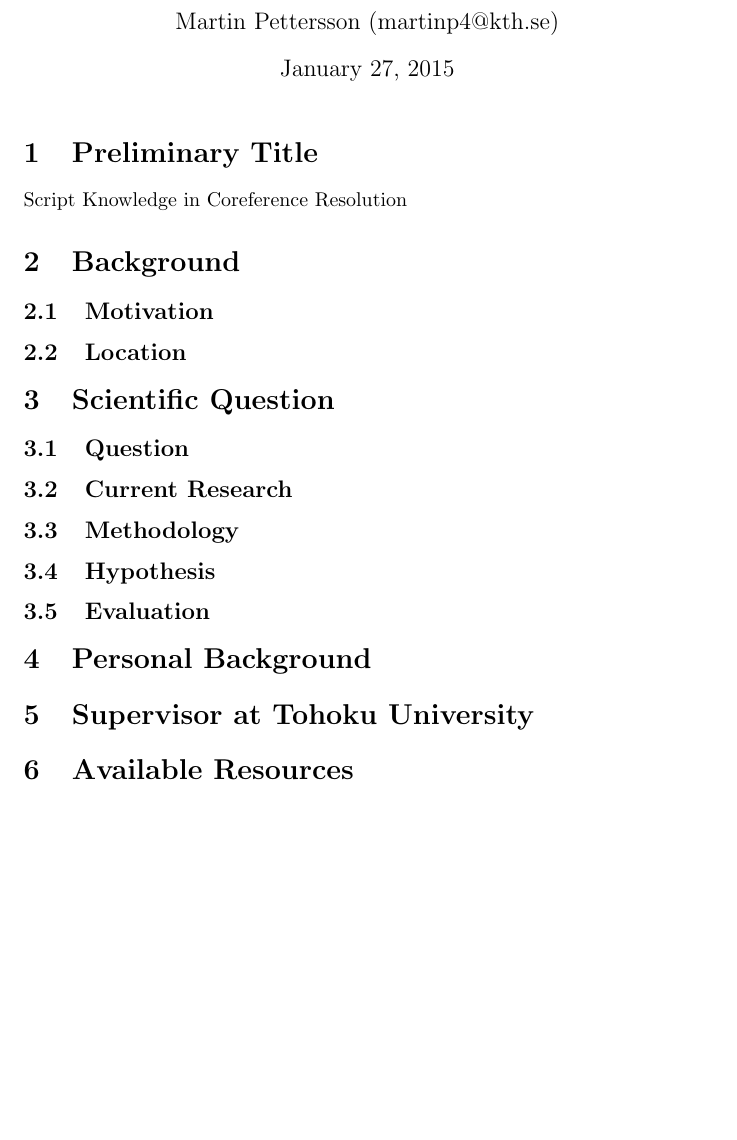
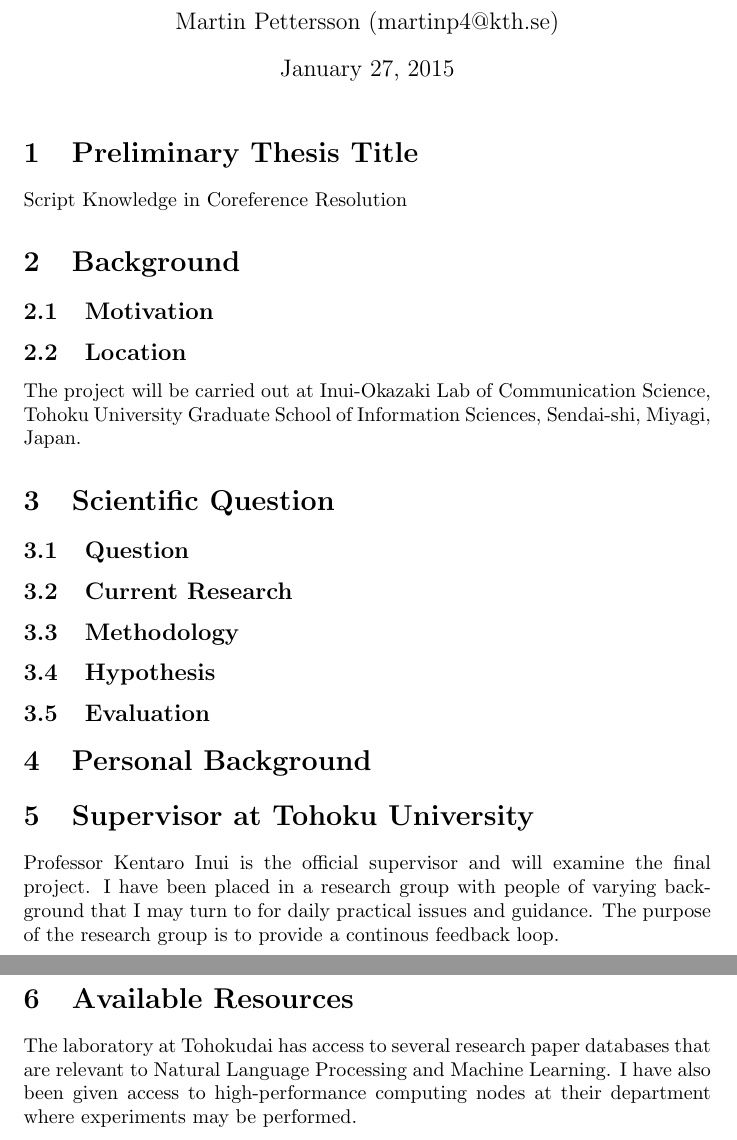
Before and after one commit to mpett/ex, a LaTeX document (project_specification.tex): part of the page before the commit and two parts of pages 1 and 2 of 2 after it, the two joined at a grey line, cut so that both start at the same text, the shorter picture padded with empty space. Compiled offline with pdfLaTeX.

Commit message:
Update project proposal

```diff
--- a/project_specification.tex
+++ b/project_specification.tex
@@ -8,7 +8,7 @@
 \maketitle
 
 % ------------- TITLE
-\section{Preliminary Title}
+\section{Preliminary Thesis Title}
 Script Knowledge in Coreference Resolution
 
 % ------------- BACKGROUND
@@ -17,6 +17,7 @@ Script Knowledge in Coreference Resolution
 \subsection{Motivation}
 
 \subsection{Location}
+The project will be carried out at Inui-Okazaki Lab of Communication Science, Tohoku University Graduate School of Information Sciences, Sendai-shi, Miyagi, Japan.
 
 % ------------- SCIENTIFIC QUESTION
 \section{Scientific Question}
@@ -36,10 +37,11 @@ Script Knowledge in Coreference Resolution
 
 % ------------- SUPERVISOR AT TOHOKU UNIVERSITY
 \section{Supervisor at Tohoku University}
+Professor Kentaro Inui is the official supervisor and will examine the final project. I have been placed in a research group with people of varying background that I may turn to for daily practical issues and guidance. The purpose of the research group is to provide a continous feedback loop.
 
 % ------------- AVAILABLE RESOURCES
 \section{Available Resources}
-
+The laboratory at Tohokudai has access to several research paper databases that are relevant to Natural Language Processing and Machine Learning. I have also been given access to high-performance computing nodes at their department where experiments may be performed.
 
 
 \end{document}
```
